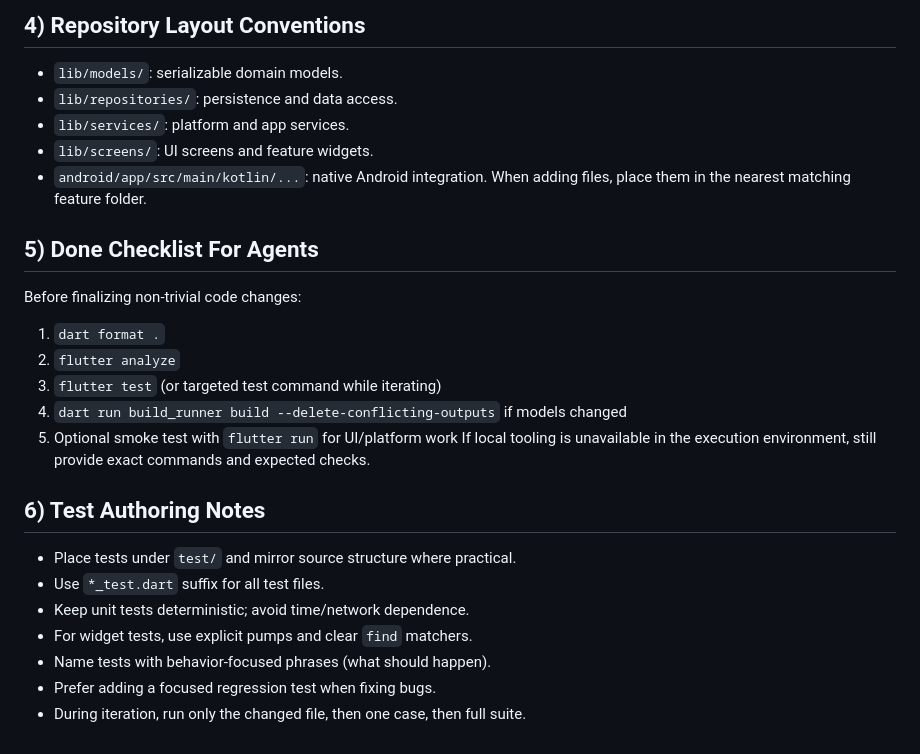
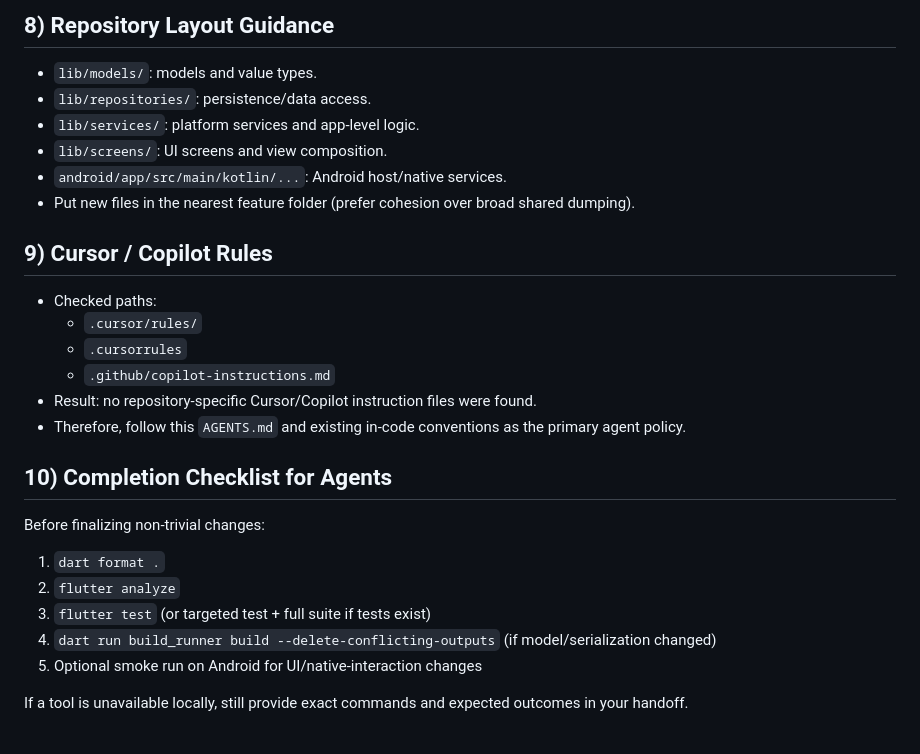
Before and after one commit to MikeNoppo/todolist, a Markdown page: AGENTS.md, the part around one of its changes. Drawn GitHub-style.

```diff
--- a/AGENTS.md
+++ b/AGENTS.md
@@ -117,26 +132,26 @@ Follow existing conventions in `lib/` and Android Kotlin sources.
 
-## 4) Repository Layout Conventions
-- `lib/models/`: serializable domain models.
-- `lib/repositories/`: persistence and data access.
-- `lib/services/`: platform and app services.
-- `lib/screens/`: UI screens and feature widgets.
-- `android/app/src/main/kotlin/...`: native Android integration.
-When adding files, place them in the nearest matching feature folder.
+## 8) Repository Layout Guidance
+- `lib/models/`: models and value types.
+- `lib/repositories/`: persistence/data access.
+- `lib/services/`: platform services and app-level logic.
+- `lib/screens/`: UI screens and view composition.
+- `android/app/src/main/kotlin/...`: Android host/native services.
+- Put new files in the nearest feature folder (prefer cohesion over broad shared dumping).
 
-## 5) Done Checklist For Agents
-Before finalizing non-trivial code changes:
+## 9) Cursor / Copilot Rules
+- Checked paths:
+  - `.cursor/rules/`
+  - `.cursorrules`
+  - `.github/copilot-instructions.md`
+- Result: no repository-specific Cursor/Copilot instruction files were found.
+- Therefore, follow this `AGENTS.md` and existing in-code conventions as the primary agent policy.
+
+## 10) Completion Checklist for Agents
+Before finalizing non-trivial changes:
 1. `dart format .`
 2. `flutter analyze`
-3. `flutter test` (or targeted test command while iterating)
-4. `dart run build_runner build --delete-conflicting-outputs` if models changed
-5. Optional smoke test with `flutter run` for UI/platform work
-If local tooling is unavailable in the execution environment, still provide exact commands and expected checks.
+3. `flutter test` (or targeted test + full suite if tests exist)
+4. `dart run build_runner build --delete-conflicting-outputs` (if model/serialization changed)
+5. Optional smoke run on Android for UI/native-interaction changes
 
-## 6) Test Authoring Notes
-- Place tests under `test/` and mirror source structure where practical.
-- Use `*_test.dart` suffix for all test files.
-- Keep unit tests deterministic; avoid time/network dependence.
-- For widget tests, use explicit pumps and clear `find` matchers.
-- Name tests with behavior-focused phrases (what should happen).
-- Prefer adding a focused regression test when fixing bugs.
-- During iteration, run only the changed file, then one case, then full suite.
+If a tool is unavailable locally, still provide exact commands and expected outcomes in your handoff.
```
Also changed, not shown: other parts of AGENTS.md (+96 -81 lines).
